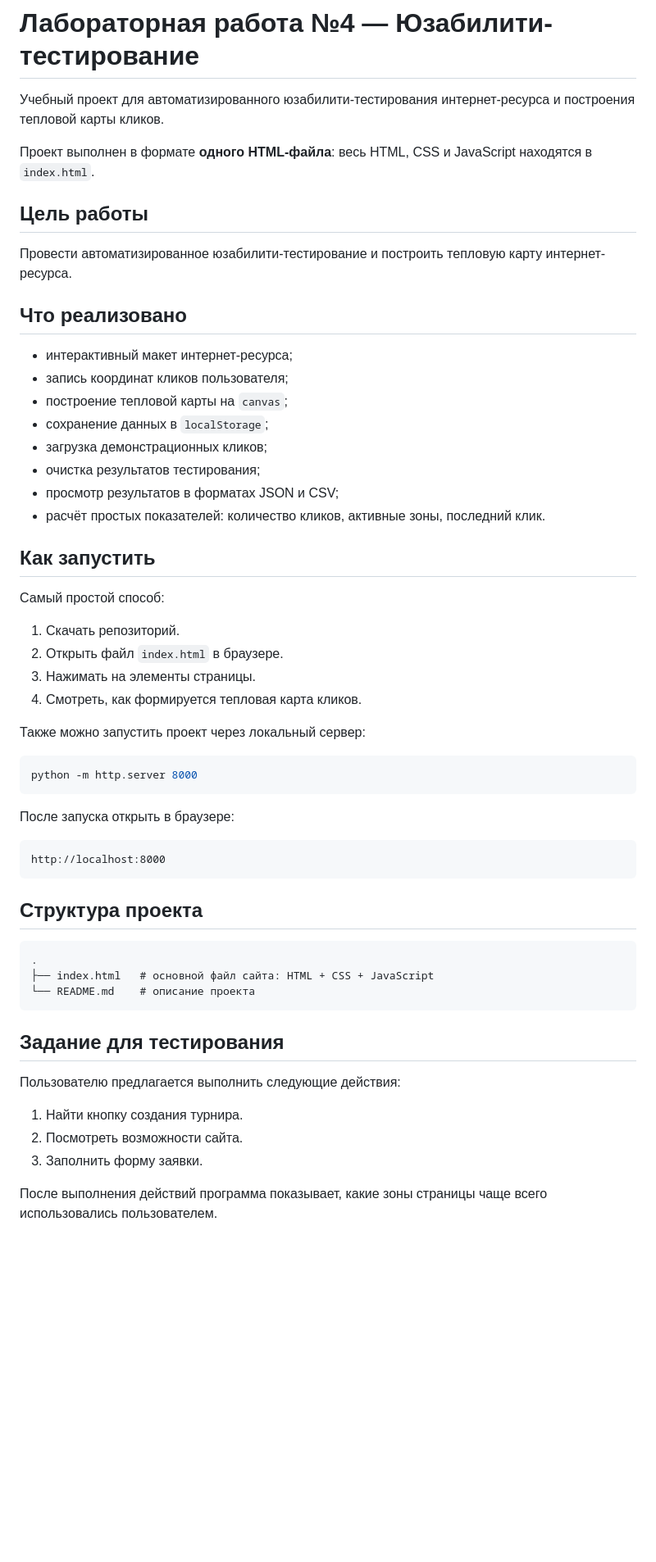
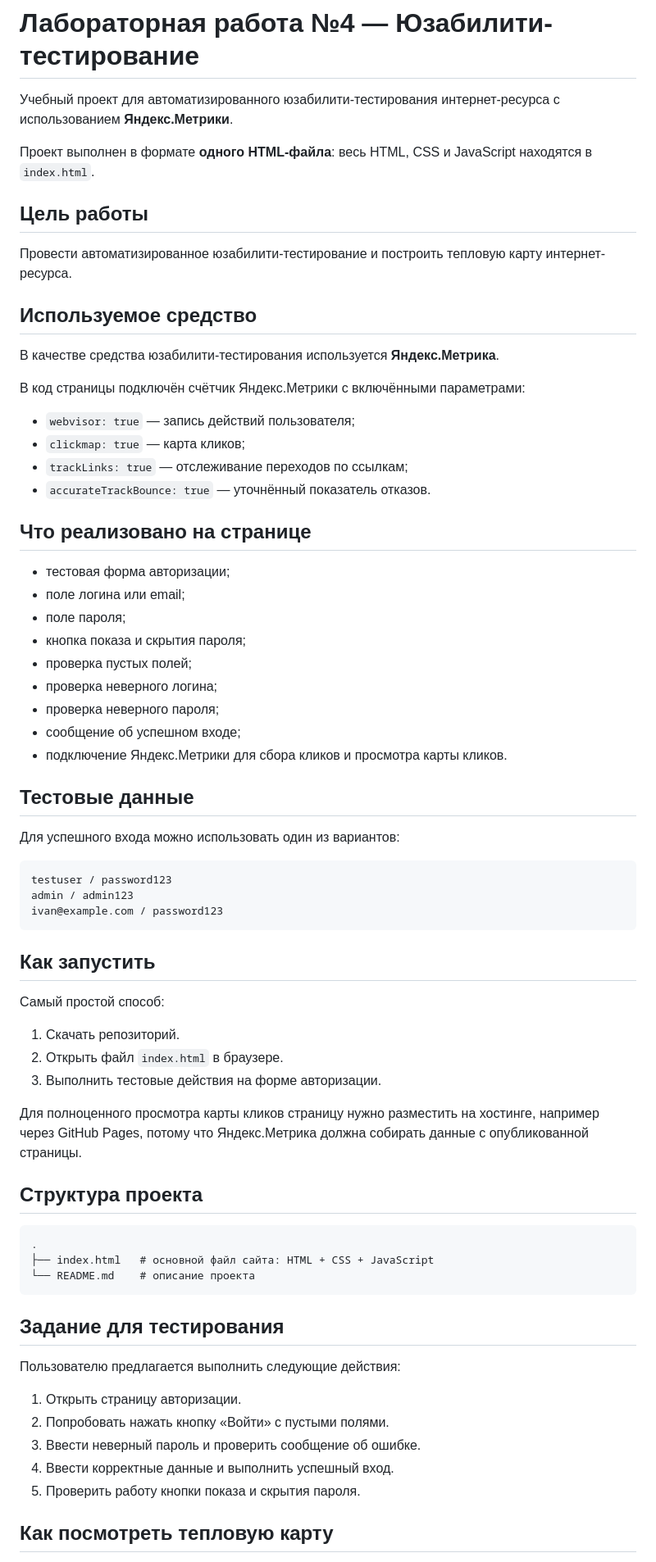
Before and after one commit to aaabitov/usability-heatmap-lab4, a Markdown page: README.md, the part around one of its changes. Shown at 82% size. GitHub-like rendering; blank space fills up the shorter version.

Commit message:
Update README for Yandex Metrika template

````diff
--- a/README.md
+++ b/README.md
@@ -1,6 +1,6 @@
 # Лабораторная работа №4 — Юзабилити-тестирование
 
-Учебный проект для автоматизированного юзабилити-тестирования интернет-ресурса и построения тепловой карты кликов.
+Учебный проект для автоматизированного юзабилити-тестирования интернет-ресурса с использованием **Яндекс.Метрики**.
 
 Проект выполнен в формате **одного HTML-файла**: весь HTML, CSS и JavaScript находятся в `index.html`.
 
@@ -8,16 +8,38 @@
 
 Провести автоматизированное юзабилити-тестирование и построить тепловую карту интернет-ресурса.
 
-## Что реализовано
+## Используемое средство
 
-- интерактивный макет интернет-ресурса;
-- запись координат кликов пользователя;
-- построение тепловой карты на `canvas`;
-- сохранение данных в `localStorage`;
-- загрузка демонстрационных кликов;
-- очистка результатов тестирования;
-- просмотр результатов в форматах JSON и CSV;
-- расчёт простых показателей: количество кликов, активные зоны, последний клик.
+В качестве средства юзабилити-тестирования используется **Яндекс.Метрика**.
+
+В код страницы подключён счётчик Яндекс.Метрики с включёнными параметрами:
+
+- `webvisor: true` — запись действий пользователя;
+- `clickmap: true` — карта кликов;
+- `trackLinks: true` — отслеживание переходов по ссылкам;
+- `accurateTrackBounce: true` — уточнённый показатель отказов.
+
+## Что реализовано на странице
+
+- тестовая форма авторизации;
+- поле логина или email;
+- поле пароля;
+- кнопка показа и скрытия пароля;
+- проверка пустых полей;
+- проверка неверного логина;
+- проверка неверного пароля;
+- сообщение об успешном входе;
+- подключение Яндекс.Метрики для сбора кликов и просмотра карты кликов.
+
+## Тестовые данные
+
+Для успешного входа можно использовать один из вариантов:
+
+```text
+testuser / password123
+admin / admin123
+ivan@example.com / password123
+```
 
 ## Как запустить
 
@@ -25,20 +47,9 @@
 
 1. Скачать репозиторий.
 2. Открыть файл `index.html` в браузере.
-3. Нажимать на элементы страницы.
-4. Смотреть, как формируется тепловая карта кликов.
+3. Выполнить тестовые действия на форме авторизации.
 
-Также можно запустить проект через локальный сервер:
-
-```bash
-python -m http.server 8000
-```
-
-После запуска открыть в браузере:
-
-```text
-http://localhost:8000
-```
+Для полноценного просмотра карты кликов страницу нужно разместить на хостинге, например через GitHub Pages, потому что Яндекс.Метрика должна собирать данные с опубликованной страницы.
 
 ## Структура проекта
 
@@ -52,9 +63,11 @@ http://localhost:8000
 
 Пользователю предлагается выполнить следующие действия:
 
-1. Найти кнопку создания турнира.
-2. Посмотреть возможности сайта.
-3. Заполнить форму заявки.
+1. Открыть страницу авторизации.
+2. Попробовать нажать кнопку «Войти» с пустыми полями.
+3. Ввести неверный пароль и проверить сообщение об ошибке.
+4. Ввести корректные данные и выполнить успешный вход.
+5. Проверить работу кнопки показа и скрытия пароля.
 
-После выполнения действий программа показывает, какие зоны страницы чаще всего использовались пользователем.
+## Как посмотреть тепловую карту
 
````
Also changed, not shown: other parts of README.md (+7 -4 lines).
